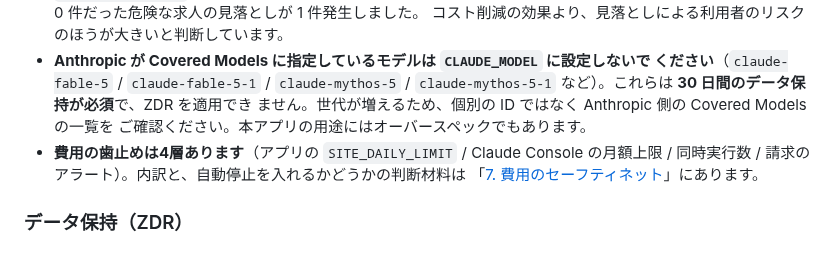
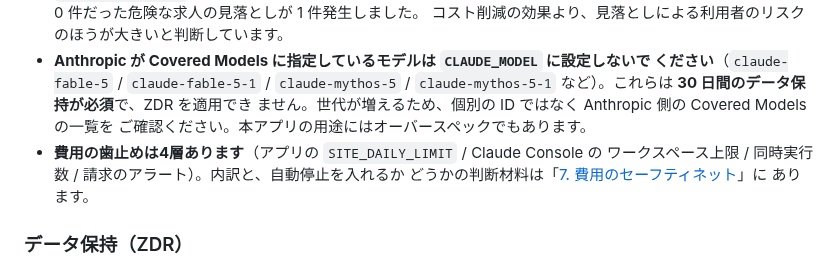
Before and after one commit to Friendly-Wisteria/byte-judge, a Markdown page: README.md, the part around the change. GitHub-like rendering.

Commit message:
docs: セルフホスト章の4層の要約を、表の表記に揃える
月額上限がワークスペース単位であることを書き足したとき、7章の表だけを直して
セルフホスト章の要約が「Claude Console の月額上限」のまま残っていた。

Co-Authored-By: Claude Opus 5 <noreply@anthropic.com>

```diff
--- a/README.md
+++ b/README.md
@@ -588,9 +588,10 @@ Claude API は `SITE_DAILY_LIMIT` で頭打ち）と、通知に気づいてか
   `claude-mythos-5-1` など）。これらは **30 日間のデータ保持が必須**で、ZDR を適用でき
   ません。世代が増えるため、個別の ID ではなく Anthropic 側の Covered Models の一覧を
   ご確認ください。本アプリの用途にはオーバースペックでもあります。
-- **費用の歯止めは4層あります**（アプリの `SITE_DAILY_LIMIT` / Claude Console の月額上限 /
-  同時実行数 / 請求のアラート）。内訳と、自動停止を入れるかどうかの判断材料は
-  「[7. 費用のセーフティネット](#7-費用のセーフティネット)」にあります。
+- **費用の歯止めは4層あります**（アプリの `SITE_DAILY_LIMIT` / Claude Console の
+  ワークスペース上限 / 同時実行数 / 請求のアラート）。内訳と、自動停止を入れるか
+  どうかの判断材料は「[7. 費用のセーフティネット](#7-費用のセーフティネット)」に
+  あります。
 
 ### データ保持（ZDR）
 
```
